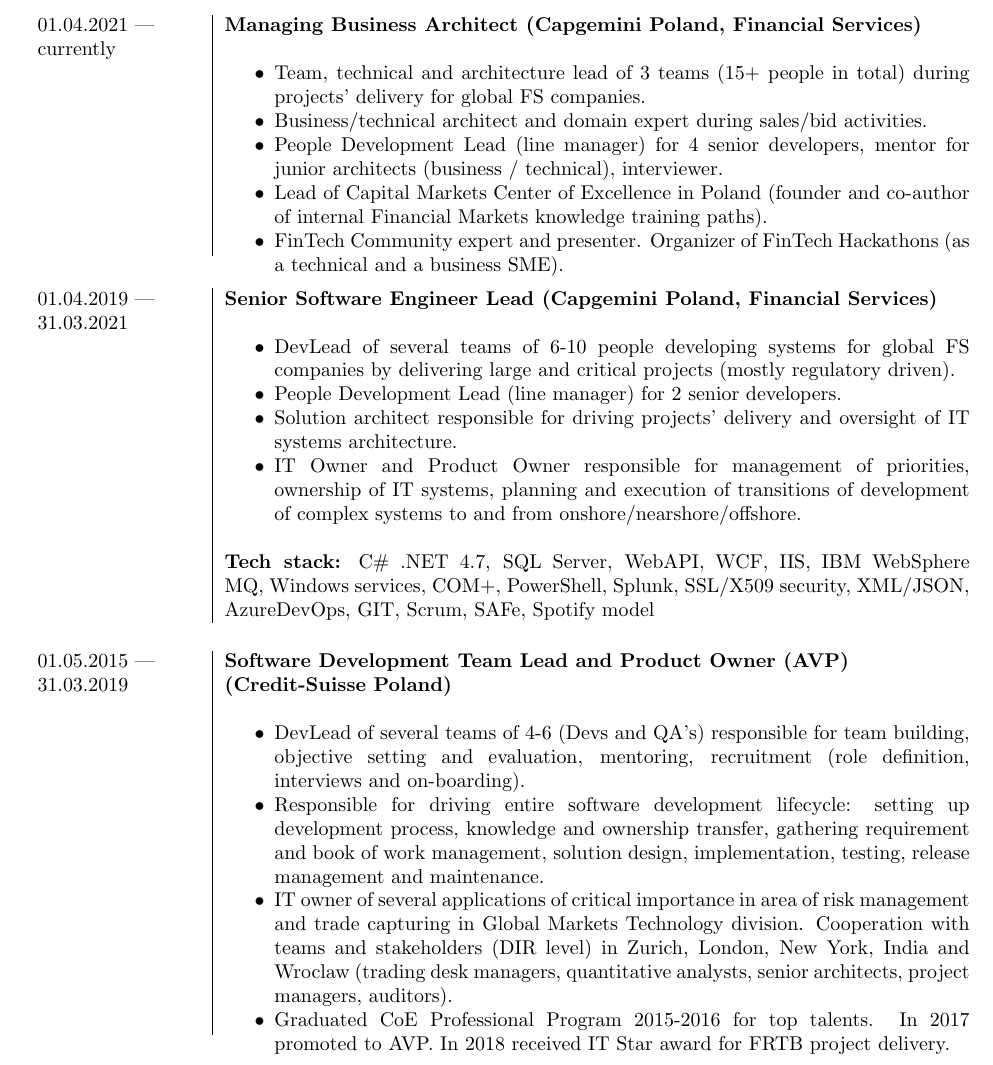
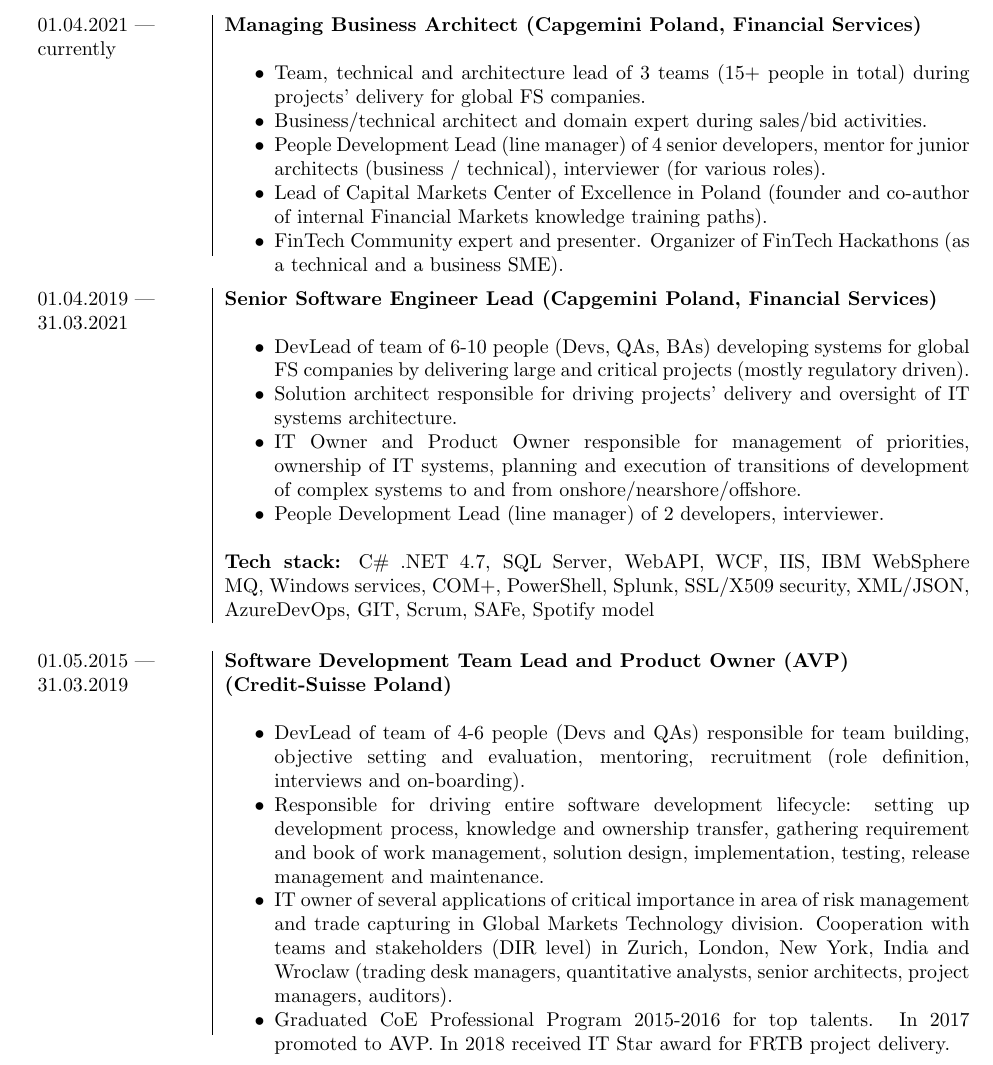
Before and after one commit to wojciech-kwapisiewicz/PersonalCV, a LaTeX document (PersonalCV/document.tex, which reads PersonalCV/experience_CS.tex, PersonalCV/experience_Cap.tex): part of page 1 of 2, cut so that both start at the same text. Compiled offline with pdfLaTeX.

Commit message:
Small changes

```diff
--- a/PersonalCV/experience_CS.tex
+++ b/PersonalCV/experience_CS.tex
@@ -4,7 +4,7 @@
 \textbf{Software Development Team Lead and Product Owner (AVP) \newline (Credit-Suisse Poland)} \newline
 
 \begin{itemize}
-  \item DevLead of several teams of 4-6 (Devs and QA's) responsible for team building, objective setting and evaluation, mentoring, recruitment (role definition, interviews and on-boarding).
+  \item DevLead of team of 4-6 people (Devs and QAs) responsible for team building, objective setting and evaluation, mentoring, recruitment (role definition, interviews and on-boarding).
   \item Responsible for driving entire software development lifecycle: setting up development process, knowledge and ownership transfer, gathering requirement and book of work management, solution design, implementation, testing, release management and maintenance.
   \item IT owner of several applications of critical importance in area of risk management and trade capturing in Global Markets Technology division. Cooperation with teams and stakeholders (DIR level) in Zurich, London, New York, India and Wroclaw (trading desk managers, quantitative analysts, senior architects, project managers, auditors).
   \item Graduated CoE Professional Program 2015-2016 for top talents. In 2017 promoted to AVP. In 2018 received IT Star award for FRTB project delivery.
--- a/PersonalCV/experience_Cap.tex
+++ b/PersonalCV/experience_Cap.tex
@@ -6,7 +6,7 @@
 \begin{itemize}
   \item Team, technical and architecture lead of 3 teams (15+ people in total) during projects' delivery for global FS companies.
   \item Business/technical architect and domain expert during sales/bid activities.
-  \item People Development Lead (line manager) for 4 senior developers, mentor for junior architects (business / technical), interviewer.
+  \item People Development Lead (line manager) of 4 senior developers, mentor for junior architects (business / technical), interviewer (for various roles).
   \item Lead of Capital Markets Center of Excellence in Poland (founder and co-author of internal Financial Markets knowledge training paths).
   \item FinTech Community expert and presenter. Organizer of FinTech Hackathons (as a technical and a business SME).
 \vspace{-4mm}\end{itemize}
@@ -19,10 +19,10 @@
 \textbf{Senior Software Engineer Lead (Capgemini Poland, Financial Services)} \newline
 
 \begin{itemize}
-  \item DevLead of several teams of 6-10 people developing systems for global FS companies by delivering large and critical projects (mostly regulatory driven).
-  \item People Development Lead (line manager) for 2 senior developers.
+  \item DevLead of team of 6-10 people (Devs, QAs, BAs) developing systems for global FS companies by delivering large and critical projects (mostly regulatory driven).
   \item Solution architect responsible for driving projects' delivery and oversight of IT systems architecture.
   \item IT Owner and Product Owner responsible for management of priorities, ownership of IT systems, planning and execution of transitions of development of complex systems to and from onshore/nearshore/offshore.
+  \item People Development Lead (line manager) of 2 developers, interviewer.
   \newline
 \end{itemize}
 
```
